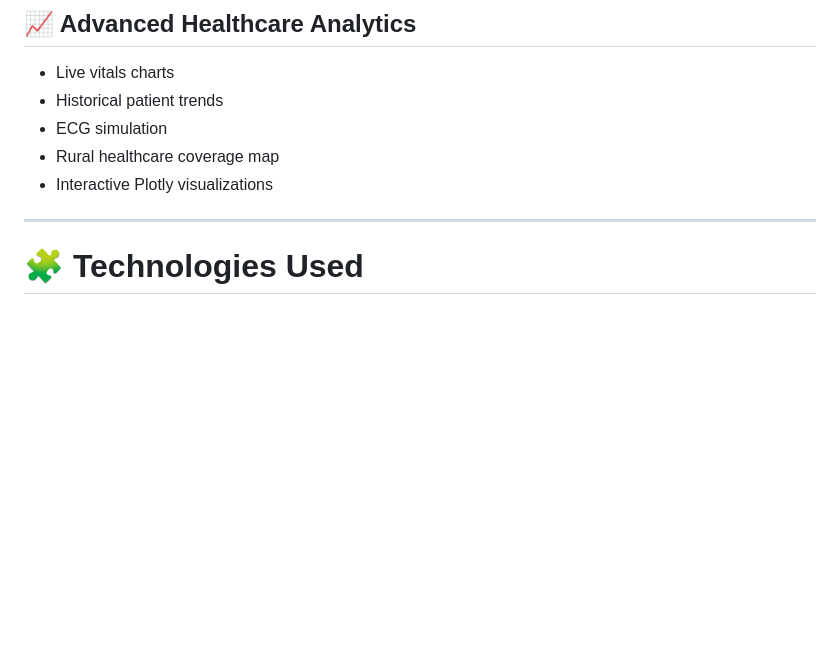
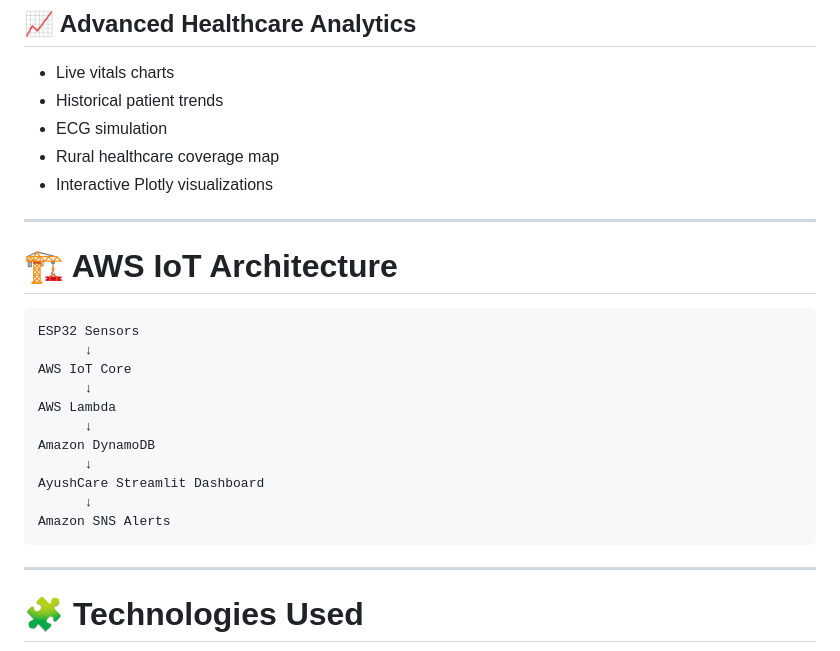
Before and after one commit to SaiMeghana14/AyushCare-IoT-Health, a Markdown page: README.md, the part around the change. GitHub-like rendering; blank space fills up the shorter version.

````diff
--- a/README.md
+++ b/README.md
@@ -104,6 +104,23 @@ Hospital-style centralized monitoring system.
 - Rural healthcare coverage map
 - Interactive Plotly visualizations
 
+---
+
+# 🏗️ AWS IoT Architecture
+
+```text
+ESP32 Sensors
+      ↓
+AWS IoT Core
+      ↓
+AWS Lambda
+      ↓
+Amazon DynamoDB
+      ↓
+AyushCare Streamlit Dashboard
+      ↓
+Amazon SNS Alerts
+```
 ---
 
 # 🧩 Technologies Used
````
